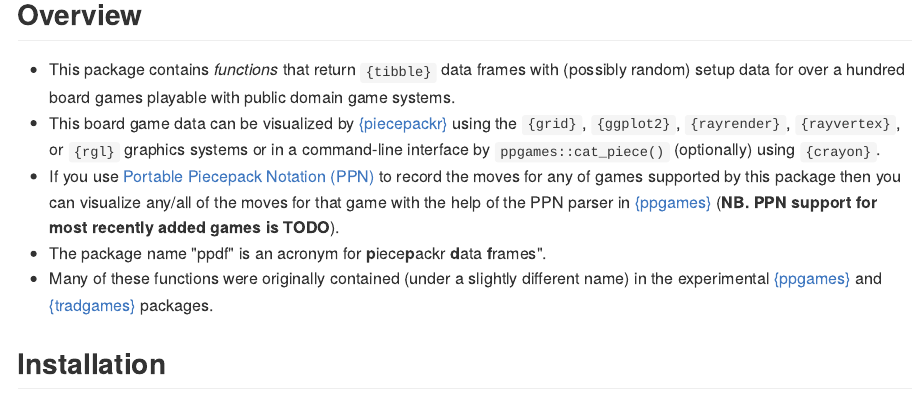
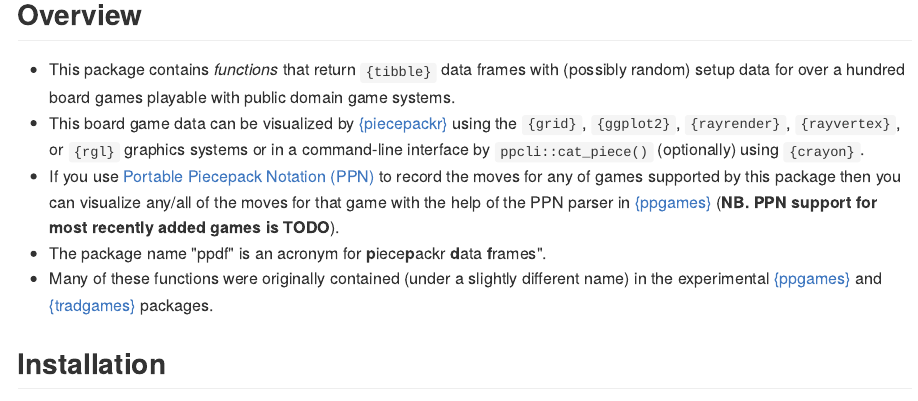
Before and after one commit to piecepackr/ppdf, an R Markdown document (README.Rmd): the page in a window 1100 px wide, from 710 px down. The pictures show the output file README.md that the author committed with the source, drawn offline in the style of GitHub; badge pictures from the web are left out.

Commit message:
refactor: Use `ppcli::cat_piece()` instead of `ppgames::cat_piece()`

```diff
--- a/README.Rmd
+++ b/README.Rmd
@@ -31,7 +31,7 @@
 ## <a name="overview">Overview</a>
 
 * This package contains *functions* that return `{tibble}` data frames with (possibly random) setup data for over a hundred board games playable with public domain game systems.
-* This board game data can be visualized by [{piecepackr}](https://www.github.com/piecepackr/piecepackr) using the `{grid}`, `{ggplot2}`, `{rayrender}`, `{rayvertex}`, or `{rgl}` graphics systems or in a command-line interface by `ppgames::cat_piece()` (optionally) using `{crayon}`.
+* This board game data can be visualized by [{piecepackr}](https://www.github.com/piecepackr/piecepackr) using the `{grid}`, `{ggplot2}`, `{rayrender}`, `{rayvertex}`, or `{rgl}` graphics systems or in a command-line interface by `ppcli::cat_piece()` (optionally) using `{crayon}`.
 * If you use [Portable Piecepack Notation (PPN)](https://trevorldavis.com/piecepackr/portable-piecepack-notation.html) to record the moves for any of games supported by this package then you can visualize any/all of the moves for that game with the help of the PPN parser in [{ppgames}](https://www.github.com/piecepackr/ppgames) (**NB. PPN support for most recently added games is TODO**).
 * The package name "ppdf" is an acronym for **p**iece**p**ackr **d**ata **f**rames".
 * Many of these functions were originally contained (under a slightly different name) in the experimental [{ppgames}](https://www.github.com/piecepackr/ppgames) and [{tradgames}](https://www.github.com/piecepackr/tradgames) packages.
```
Also changed, not shown: README.md, 7 other files.
